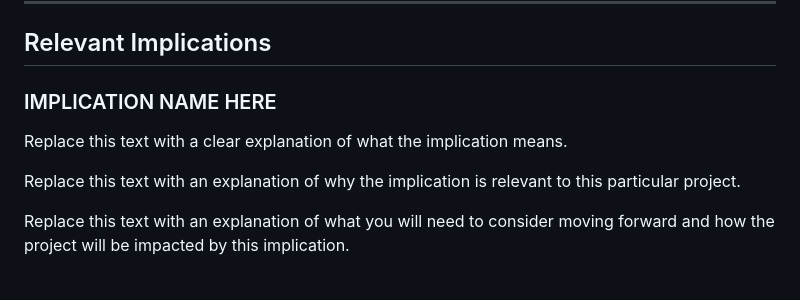
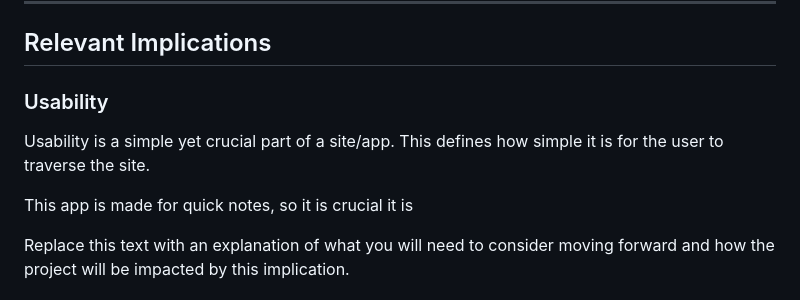
Before and after one commit to WaffleFrostt/300dtd-assessment, a Markdown page: Design.md, the part around the change. Drawn GitHub-style.

```diff
--- a/Design.md
+++ b/Design.md
@@ -30,11 +30,11 @@ First opened, prompted for Master Password or account creation. The account crea
 
 ## Relevant Implications
 
-### IMPLICATION NAME HERE
+### Usability
 
-Replace this text with a clear explanation of what the implication means.
+Usability is a simple yet crucial part of a site/app. This defines how simple it is for the user to traverse the site.
 
-Replace this text with an explanation of why the implication is relevant to this particular project.
+This app is made for quick notes, so it is crucial it is
 
 Replace this text with an explanation of what you will need to consider moving forward and how the project will be impacted by this implication.
 
```
